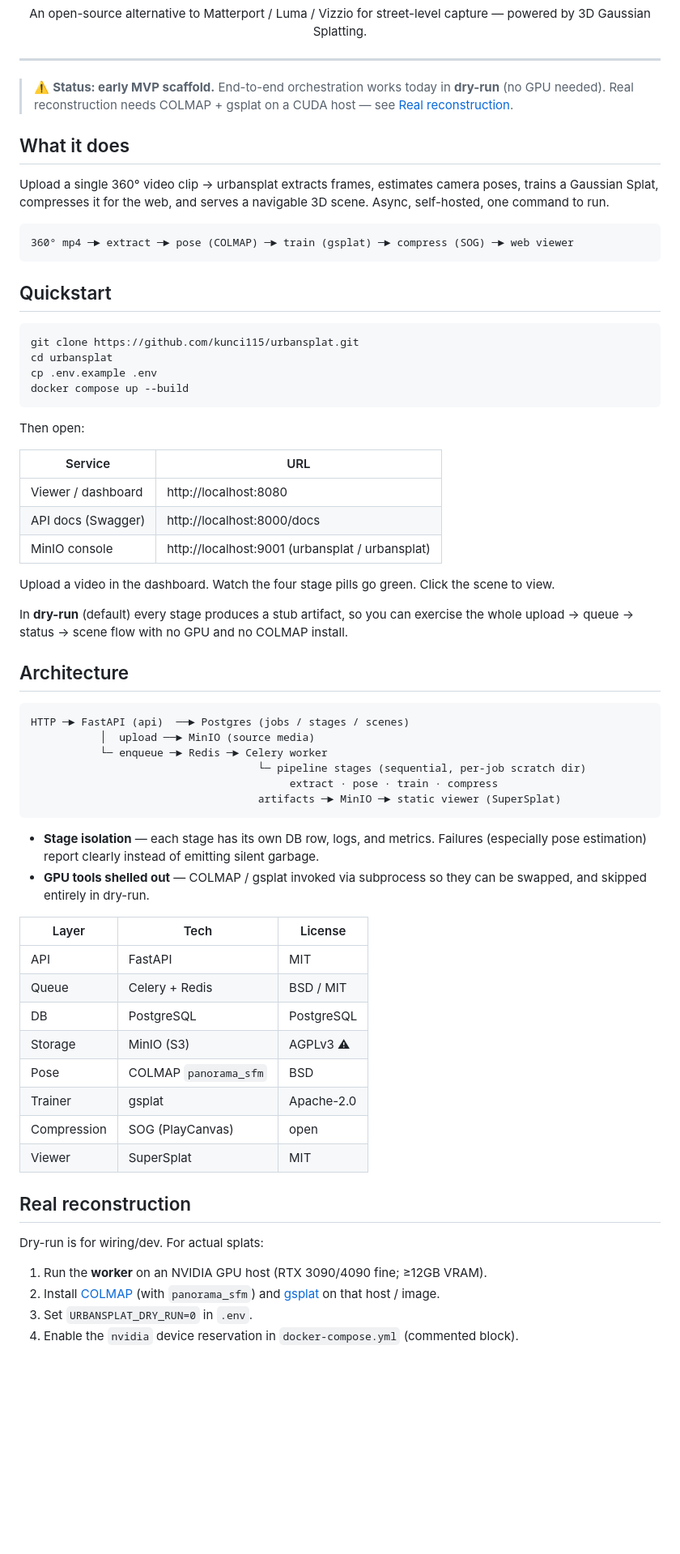
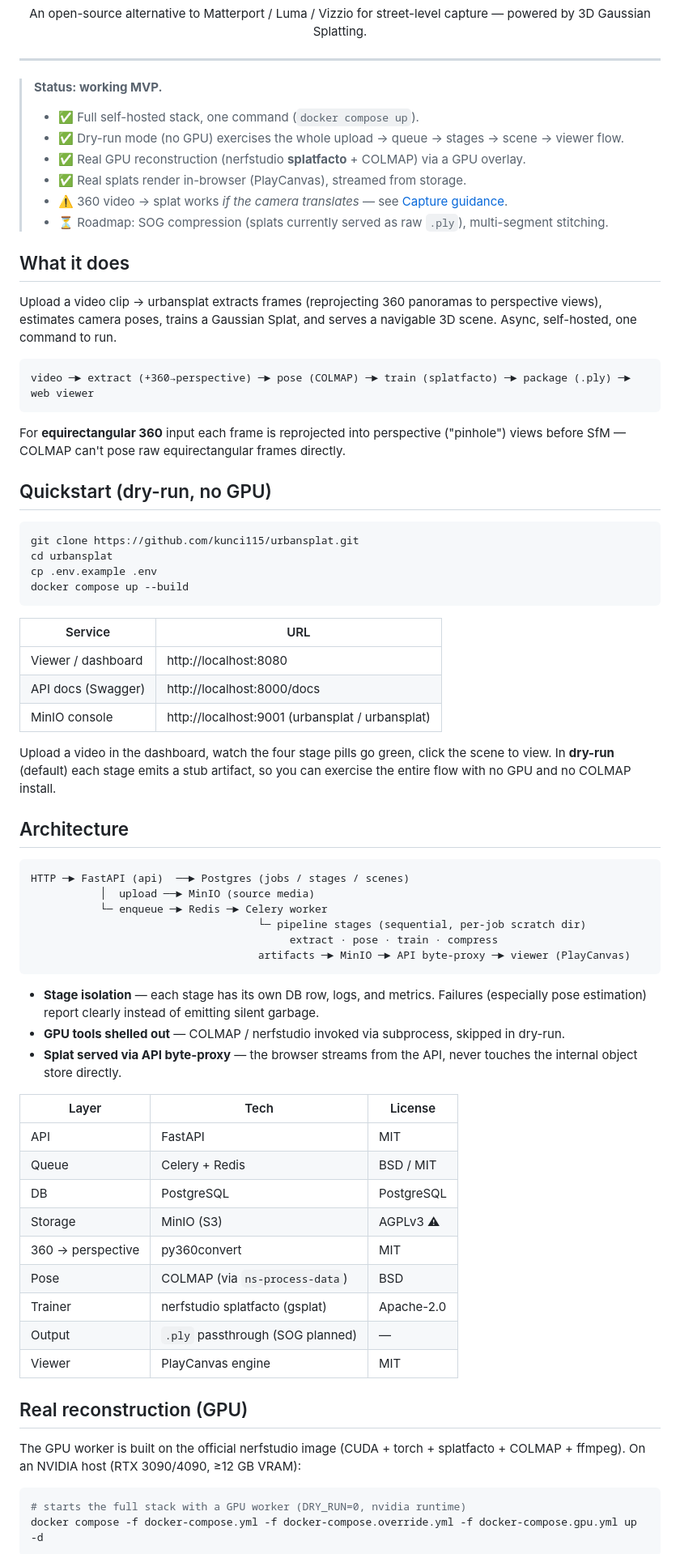
Before and after one commit to kunci115/urbansplat, a Markdown page: README.md, the part around one of its changes. Shown at 81% size. Rendered like a GitHub page; blank space fills up the shorter version.

Commit message:
Update README to match built system (splatfacto, ns-process-data, 360 reprojection, GPU overlay, capture rules)

````diff
--- a/README.md
+++ b/README.md
@@ -9,21 +9,28 @@
 
 ---
 
-> ⚠️ **Status: early MVP scaffold.** End-to-end orchestration works today in **dry-run**
-> (no GPU needed). Real reconstruction needs COLMAP + gsplat on a CUDA host — see
-> [Real reconstruction](#real-reconstruction).
+> **Status: working MVP.**
+> - ✅ Full self-hosted stack, one command (`docker compose up`).
+> - ✅ Dry-run mode (no GPU) exercises the whole upload → queue → stages → scene → viewer flow.
+> - ✅ Real GPU reconstruction (nerfstudio **splatfacto** + COLMAP) via a GPU overlay.
+> - ✅ Real splats render in-browser (PlayCanvas), streamed from storage.
+> - ⚠️ 360 video → splat works *if the camera translates* — see [Capture guidance](#capture-guidance-read-this).
+> - ⏳ Roadmap: SOG compression (splats currently served as raw `.ply`), multi-segment stitching.
 
 ## What it does
 
-Upload a single 360° video clip → urbansplat extracts frames, estimates camera poses,
-trains a Gaussian Splat, compresses it for the web, and serves a navigable 3D scene.
-Async, self-hosted, one command to run.
+Upload a video clip → urbansplat extracts frames (reprojecting 360 panoramas to
+perspective views), estimates camera poses, trains a Gaussian Splat, and serves a
+navigable 3D scene. Async, self-hosted, one command to run.
 
 ```
-360° mp4 ─► extract ─► pose (COLMAP) ─► train (gsplat) ─► compress (SOG) ─► web viewer
+video ─► extract (+360→perspective) ─► pose (COLMAP) ─► train (splatfacto) ─► package (.ply) ─► web viewer
 ```
 
-## Quickstart
+For **equirectangular 360** input each frame is reprojected into perspective ("pinhole")
+views before SfM — COLMAP can't pose raw equirectangular frames directly.
+
+## Quickstart (dry-run, no GPU)
 
 ```bash
 git clone https://github.com/kunci115/urbansplat.git
@@ -32,18 +39,15 @@ cp .env.example .env
 docker compose up --build
 ```
 
-Then open:
-
 | Service | URL |
 |---|---|
 | Viewer / dashboard | http://localhost:8080 |
 | API docs (Swagger) | http://localhost:8000/docs |
 | MinIO console | http://localhost:9001 (urbansplat / urbansplat) |
 
-Upload a video in the dashboard. Watch the four stage pills go green. Click the scene to view.
-
-In **dry-run** (default) every stage produces a stub artifact, so you can exercise the
-whole upload → queue → status → scene flow with no GPU and no COLMAP install.
+Upload a video in the dashboard, watch the four stage pills go green, click the scene
+to view. In **dry-run** (default) each stage emits a stub artifact, so you can exercise
+the entire flow with no GPU and no COLMAP install.
 
 ## Architecture
 
@@ -53,13 +57,14 @@ HTTP ─► FastAPI (api)  ──► Postgres (jobs / stages / scenes)
            └─ enqueue ─► Redis ─► Celery worker
                                     └─ pipeline stages (sequential, per-job scratch dir)
                                          extract · pose · train · compress
-                                    artifacts ─► MinIO ─► static viewer (SuperSplat)
+                                    artifacts ─► MinIO ─► API byte-proxy ─► viewer (PlayCanvas)
 ```
 
 - **Stage isolation** — each stage has its own DB row, logs, and metrics. Failures
   (especially pose estimation) report clearly instead of emitting silent garbage.
-- **GPU tools shelled out** — COLMAP / gsplat invoked via subprocess so they can be
-  swapped, and skipped entirely in dry-run.
+- **GPU tools shelled out** — COLMAP / nerfstudio invoked via subprocess, skipped in dry-run.
+- **Splat served via API byte-proxy** — the browser streams from the API, never touches
+  the internal object store directly.
 
 | Layer | Tech | License |
 |---|---|---|
@@ -67,18 +72,19 @@ HTTP ─► FastAPI (api)  ──► Postgres (jobs / stages / scenes)
 | Queue | Celery + Redis | BSD / MIT |
 | DB | PostgreSQL | PostgreSQL |
 | Storage | MinIO (S3) | AGPLv3 ⚠ |
-| Pose | COLMAP `panorama_sfm` | BSD |
-| Trainer | gsplat | Apache-2.0 |
-| Compression | SOG (PlayCanvas) | open |
-| Viewer | SuperSplat | MIT |
+| 360 → perspective | py360convert | MIT |
+| Pose | COLMAP (via `ns-process-data`) | BSD |
+| Trainer | nerfstudio splatfacto (gsplat) | Apache-2.0 |
+| Output | `.ply` passthrough (SOG planned) | — |
+| Viewer | PlayCanvas engine | MIT |
 
-## Real reconstruction
+## Real reconstruction (GPU)
 
-Dry-run is for wiring/dev. For actual splats:
+The GPU worker is built on the official nerfstudio image (CUDA + torch + splatfacto +
+COLMAP + ffmpeg). On an NVIDIA host (RTX 3090/4090, ≥12 GB VRAM):
 
-1. Run the **worker** on an NVIDIA GPU host (RTX 3090/4090 fine; ≥12GB VRAM).
-2. Install [COLMAP](https://colmap.github.io/) (with `panorama_sfm`) and
-   [gsplat](https://github.com/nerfstudio-project/gsplat) on that host / image.
-3. Set `URBANSPLAT_DRY_RUN=0` in `.env`.
-4. Enable the `nvidia` device reservation in `docker-compose.yml` (commented block).
+```bash
+# starts the full stack with a GPU worker (DRY_RUN=0, nvidia runtime)
+docker compose -f docker-compose.yml -f docker-compose.override.yml -f docker-compose.gpu.yml up -d
+```
 
````
Also changed, not shown: other parts of README.md (+30 -10 lines).
